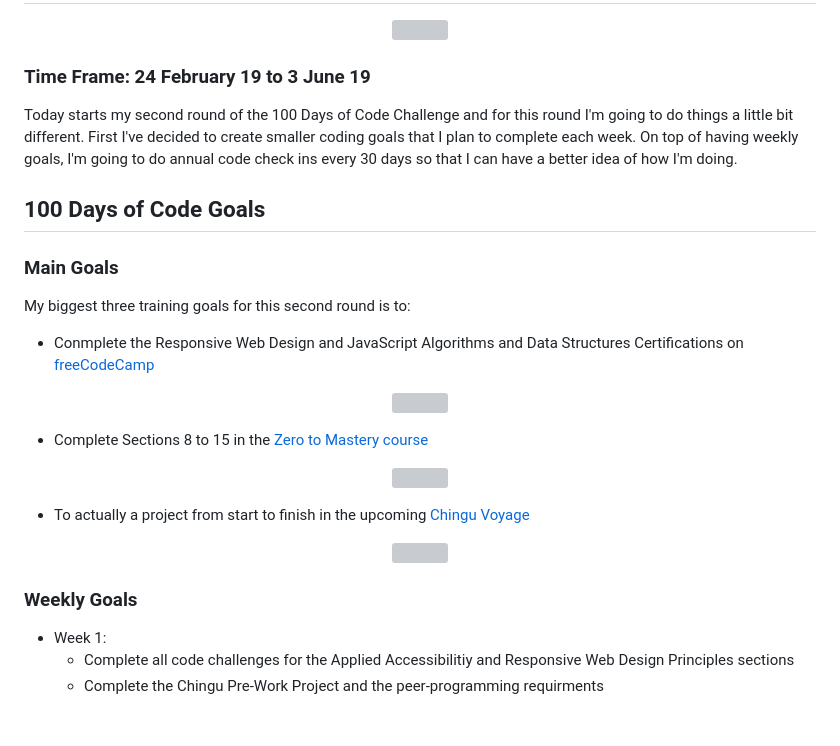
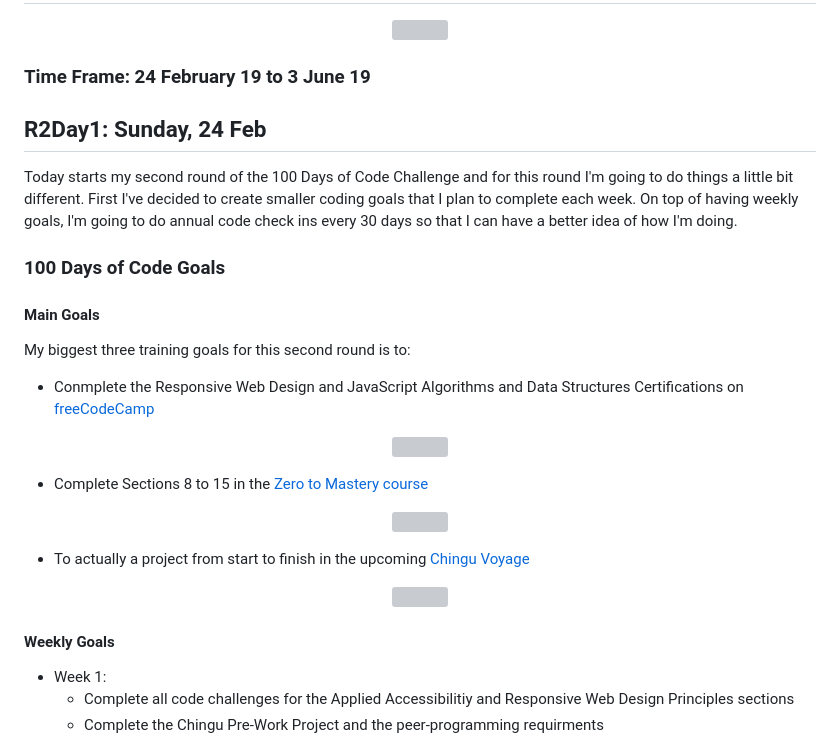
Before and after one commit to Developer-Toolkit/100_Days_Of_Code, a Markdown page: R2.md, the part around the change printed below. Rendered like a GitHub page; blank space fills up the shorter version; grey boxes are pictures that could not be loaded.

```diff
--- a/R2.md
+++ b/R2.md
@@ -6,11 +6,13 @@
 
 ### Time Frame: 24 February 19 to 3 June 19
 
+## R2Day1: Sunday, 24 Feb
+
 Today starts my second round of the 100 Days of Code Challenge and for this round I'm going to do things a little bit different. First I've decided to create smaller coding goals that I plan to complete each week. On top of having weekly goals, I'm going to do annual code check ins every 30 days so that I can have a better idea of how I'm doing.
 
-## 100 Days of Code Goals
+### 100 Days of Code Goals
 
-### Main Goals
+#### Main Goals
 
 My biggest three training goals for this second round is to:
 
@@ -32,7 +34,7 @@ My biggest three training goals for this second round is to:
   <img width="580" height="380" src="images/chingu_voyage.png">
 </p>
 
-### Weekly Goals
+#### Weekly Goals
 
   * Week 1:
     * Complete all code challenges for the Applied Accessibilitiy and Responsive Web Design Principles sections
```
Also changed, not shown: other parts of R2.md (+17 -0 lines), images/chingu_solo_readme.PNG (added), images/codecamp_day12.PNG (added), images/codecamp_day13.PNG (added).
